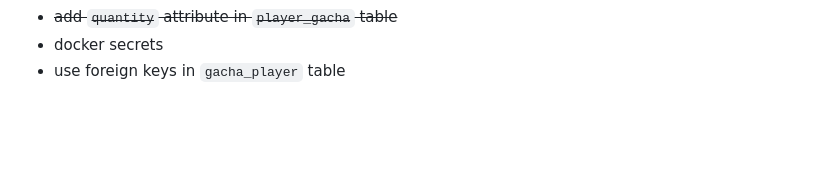
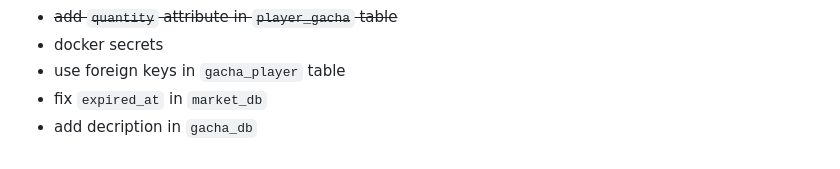
Before and after one commit to pklone/ASE-project, a Markdown page: README.md, the part around the change. Drawn GitHub-style; blank space fills up the shorter version.

Commit message:
fix(README): updated TODO readme

```diff
--- a/README.md
+++ b/README.md
@@ -90,3 +90,5 @@ will run a shell no matter the container you choose
 - ~~add `quantity` attribute in `player_gacha` table~~
 - docker secrets
 - use foreign keys in `gacha_player` table
+- fix `expired_at` in `market_db`
+- add decription in `gacha_db`
```
